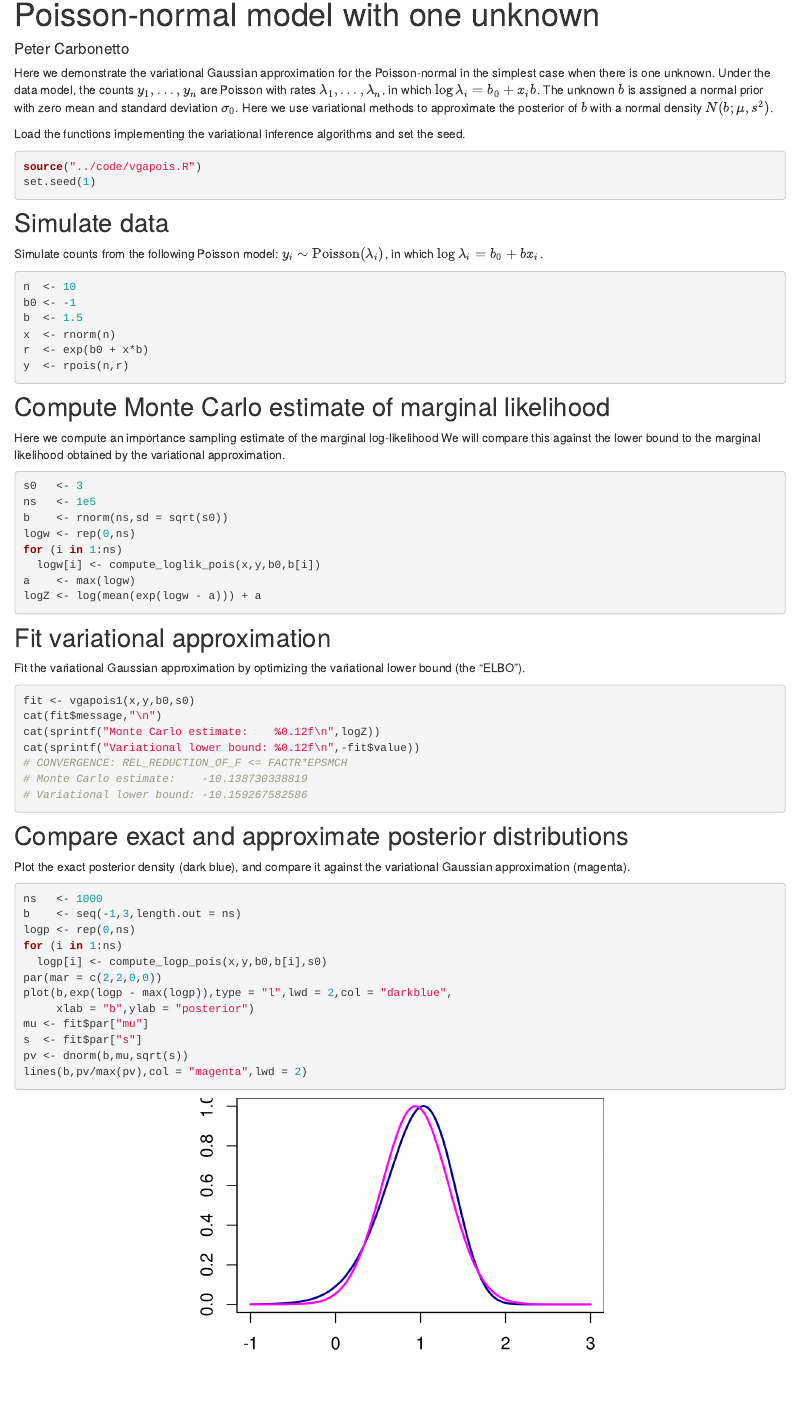
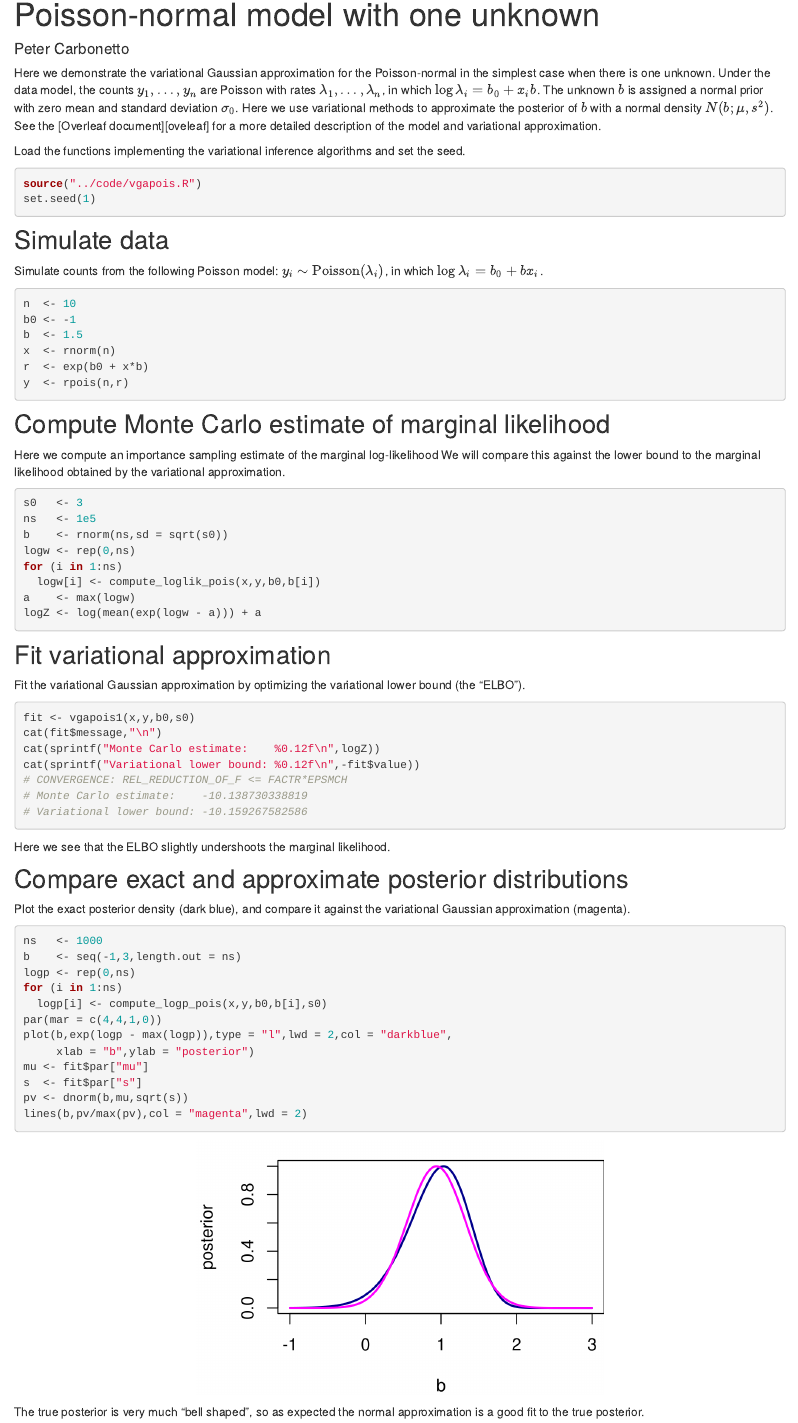
Before and after one commit to pcarbo/vgapois, an R Markdown document (analysis/vgapois_demo_1d.Rmd): the page in a window 1100 px wide, from 130 px down. Rendered offline with R 4.5, knitr and Pandoc, with nearby package versions; drawn as R Markdown's standard HTML page in place of the format the file asks for.

Commit message:
workflowr::wflow_publish("vgapois_demo_1d.Rmd")

````diff
--- a/analysis/vgapois_demo_1d.Rmd
+++ b/analysis/vgapois_demo_1d.Rmd
@@ -11,7 +11,8 @@ $\lambda_1, \ldots, \lambda_n$, in which $\log \lambda_i = b_0 + x_i
 b$. The unknown $b$ is assigned a normal prior with zero mean and
 standard deviation $\sigma_0$. Here we use variational methods to
 approximate the posterior of $b$ with a normal density $N(b; \mu,
-s^2)$.
+s^2)$. See the [Overleaf document][oveleaf] for a more detailed
+description of the model and variational approximation.
 
 ```{r knitr-opts, include=FALSE}
 knitr::opts_chunk$set(comment = "#",collapse = TRUE,results = "hold",
@@ -72,6 +73,8 @@ cat(sprintf("Monte Carlo estimate:    %0.12f\n",logZ))
 cat(sprintf("Variational lower bound: %0.12f\n",-fit$value))
 ```
 
+Here we see that the ELBO slightly undershoots the marginal likelihood.
+
 Compare exact and approximate posterior distributions
 -----------------------------------------------------
 
@@ -84,7 +87,7 @@ b    <- seq(-1,3,length.out = ns)
 logp <- rep(0,ns)
 for (i in 1:ns)
   logp[i] <- compute_logp_pois(x,y,b0,b[i],s0)
-par(mar = c(2,2,0,0))
+par(mar = c(4,4,1,0))
 plot(b,exp(logp - max(logp)),type = "l",lwd = 2,col = "darkblue",
      xlab = "b",ylab = "posterior")
 mu <- fit$par["mu"]
@@ -92,3 +95,8 @@ s  <- fit$par["s"]
 pv <- dnorm(b,mu,sqrt(s))
 lines(b,pv/max(pv),col = "magenta",lwd = 2)
 ```
+
+The true posterior is very much "bell shaped", so as expected the
+normal approximation is a good fit to the true posterior.
+
+[overleaf]: https://www.overleaf.com/read/fbwkmbcjzctc
````
